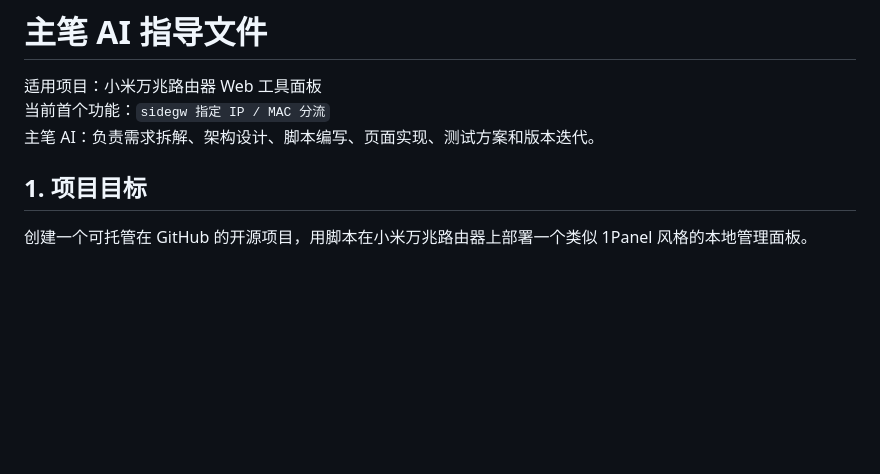
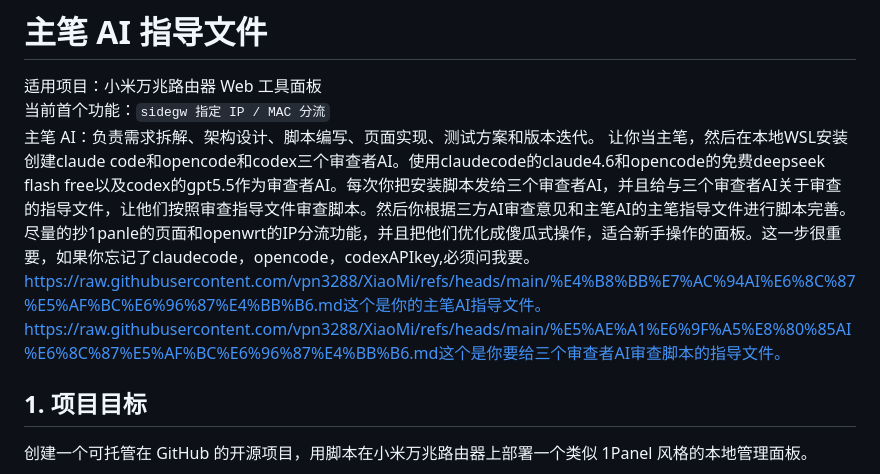
Before and after one commit to vpn3288/XiaoMi, a Markdown page: 主笔AI指导文件.md, the part around the change. Rendered like a GitHub page; blank space fills up the shorter version.

```diff
--- a/主笔AI指导文件.md
+++ b/主笔AI指导文件.md
@@ -3,6 +3,10 @@
 适用项目：小米万兆路由器 Web 工具面板
 当前首个功能：`sidegw 指定 IP / MAC 分流`
 主笔 AI：负责需求拆解、架构设计、脚本编写、页面实现、测试方案和版本迭代。
+让你当主笔，然后在本地WSL安装创建claude code和opencode和codex三个审查者AI。使用claudecode的claude4.6和opencode的免费deepseek flash free以及codex的gpt5.5作为审查者AI。每次你把安装脚本发给三个审查者AI，并且给与三个审查者AI关于审查的指导文件，让他们按照审查指导文件审查脚本。然后你根据三方AI审查意见和主笔AI的主笔指导文件进行脚本完善。尽量的抄1panle的页面和openwrt的IP分流功能，并且把他们优化成傻瓜式操作，适合新手操作的面板。这一步很重要，如果你忘记了claudecode，opencode，codexAPIkey,必须问我要。https://raw.githubusercontent.com/vpn3288/XiaoMi/refs/heads/main/%E4%B8%BB%E7%AC%94AI%E6%8C%87%E5%AF%BC%E6%96%87%E4%BB%B6.md这个是你的主笔AI指导文件。
+https://raw.githubusercontent.com/vpn3288/XiaoMi/refs/heads/main/%E5%AE%A1%E6%9F%A5%E8%80%85AI%E6%8C%87%E5%AF%BC%E6%96%87%E4%BB%B6.md这个是你要给三个审查者AI审查脚本的指导文件。
+
+
 
 ## 1. 项目目标
 
```
